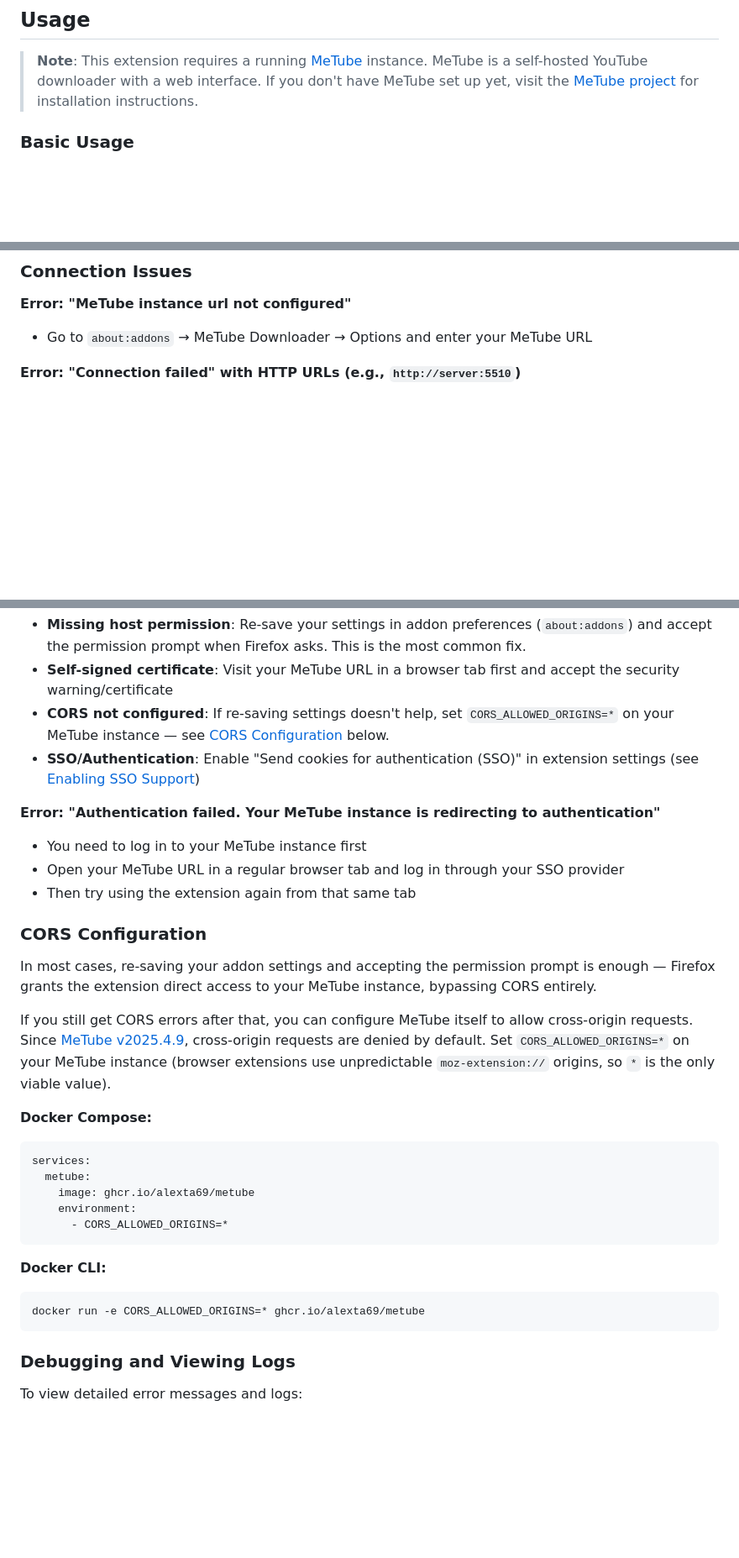
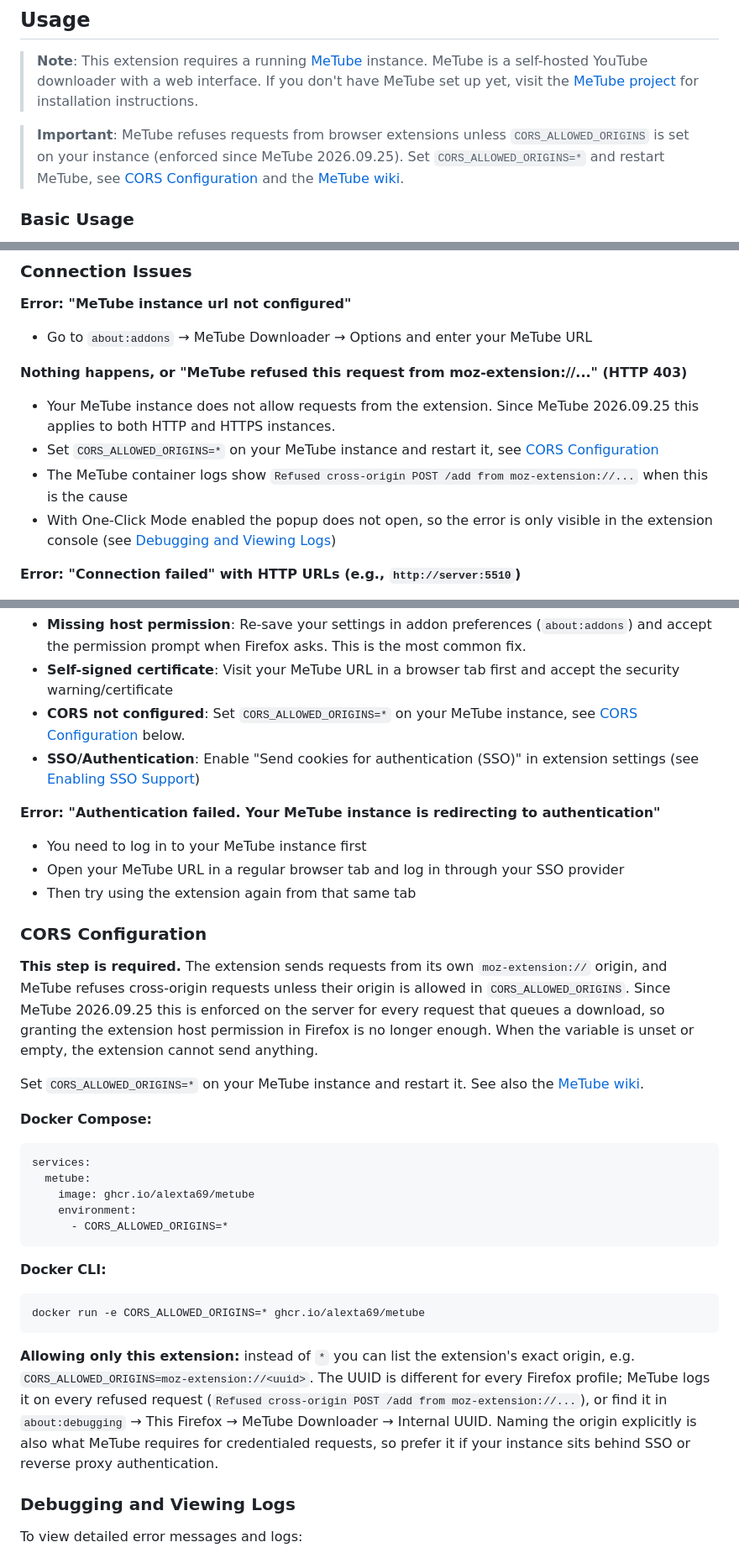
Before and after one commit to nanocortex/metube-firefox-addon, a Markdown page: README.md, 3 parts joined by grey strips. Shown at 84% size. GitHub-like rendering; blank space fills up the shorter version.

Commit message:
Document CORS_ALLOWED_ORIGINS requirement for MeTube 2026.09.25+

````diff
--- a/README.md
+++ b/README.md
@@ -32,6 +32,8 @@ See the [CHANGELOG](CHANGELOG.md) for version history and release notes.
 ## Usage
 
 > **Note**: This extension requires a running [MeTube](https://github.com/alexta69/metube) instance. MeTube is a self-hosted YouTube downloader with a web interface. If you don't have MeTube set up yet, visit the [MeTube project](https://github.com/alexta69/metube) for installation instructions.
+
+> **Important**: MeTube refuses requests from browser extensions unless `CORS_ALLOWED_ORIGINS` is set on your instance (enforced since MeTube 2026.09.25). Set `CORS_ALLOWED_ORIGINS=*` and restart MeTube, see [CORS Configuration](#cors-configuration) and the [MeTube wiki](https://github.com/alexta69/metube/wiki/Sending-links-to-MeTube).
 
 ### Basic Usage
 
@@ -141,6 +143,12 @@ This extension requires the following permissions:
 **Error: "MeTube instance url not configured"**
 - Go to `about:addons` → MeTube Downloader → Options and enter your MeTube URL
 
+**Nothing happens, or "MeTube refused this request from moz-extension://..." (HTTP 403)**
+- Your MeTube instance does not allow requests from the extension. Since MeTube 2026.09.25 this applies to both HTTP and HTTPS instances.
+- Set `CORS_ALLOWED_ORIGINS=*` on your MeTube instance and restart it, see [CORS Configuration](#cors-configuration)
+- The MeTube container logs show `Refused cross-origin POST /add from moz-extension://...` when this is the cause
+- With One-Click Mode enabled the popup does not open, so the error is only visible in the extension console (see [Debugging and Viewing Logs](#debugging-and-viewing-logs))
+
 **Error: "Connection failed" with HTTP URLs (e.g., `http://server:5510`)**
 - Firefox HTTPS-Only Mode blocks HTTP requests from extensions ([Firefox bug #1685862](https://bugzilla.mozilla.org/show_bug.cgi?id=1685862))
 - **Important**: Site exceptions do NOT work for extension requests - this is a known Firefox limitation
@@ -152,7 +160,7 @@ This extension requires the following permissions:
 **Error: "Connection failed" or CORS errors with HTTPS URLs**
 - **Missing host permission**: Re-save your settings in addon preferences (`about:addons`) and accept the permission prompt when Firefox asks. This is the most common fix.
 - **Self-signed certificate**: Visit your MeTube URL in a browser tab first and accept the security warning/certificate
-- **CORS not configured**: If re-saving settings doesn't help, set `CORS_ALLOWED_ORIGINS=*` on your MeTube instance — see [CORS Configuration](#cors-configuration) below.
+- **CORS not configured**: Set `CORS_ALLOWED_ORIGINS=*` on your MeTube instance, see [CORS Configuration](#cors-configuration) below.
 - **SSO/Authentication**: Enable "Send cookies for authentication (SSO)" in extension settings (see [Enabling SSO Support](#enabling-sso-support))
 
 **Error: "Authentication failed. Your MeTube instance is redirecting to authentication"**
@@ -162,9 +170,9 @@ This extension requires the following permissions:
 
 ### CORS Configuration
 
-In most cases, re-saving your addon settings and accepting the permission prompt is enough — Firefox grants the extension direct access to your MeTube instance, bypassing CORS entirely.
+**This step is required.** The extension sends requests from its own `moz-extension://` origin, and MeTube refuses cross-origin requests unless their origin is allowed in `CORS_ALLOWED_ORIGINS`. Since MeTube 2026.09.25 this is enforced on the server for every request that queues a download, so granting the extension host permission in Firefox is no longer enough. When the variable is unset or empty, the extension cannot send anything.
 
-If you still get CORS errors after that, you can configure MeTube itself to allow cross-origin requests. Since [MeTube v2025.4.9](https://github.com/alexta69/metube/commit/0072d34), cross-origin requests are denied by default. Set `CORS_ALLOWED_ORIGINS=*` on your MeTube instance (browser extensions use unpredictable `moz-extension://` origins, so `*` is the only viable value).
+Set `CORS_ALLOWED_ORIGINS=*` on your MeTube instance and restart it. See also the [MeTube wiki](https://github.com/alexta69/metube/wiki/Sending-links-to-MeTube).
 
 **Docker Compose:**
 ```yaml
@@ -179,6 +187,8 @@ services:
 ```bash
 docker run -e CORS_ALLOWED_ORIGINS=* ghcr.io/alexta69/metube
 ```
+
+**Allowing only this extension:** instead of `*` you can list the extension's exact origin, e.g. `CORS_ALLOWED_ORIGINS=moz-extension://<uuid>`. The UUID is different for every Firefox profile; MeTube logs it on every refused request (`Refused cross-origin POST /add from moz-extension://...`), or find it in `about:debugging` → This Firefox → MeTube Downloader → Internal UUID. Naming the origin explicitly is also what MeTube requires for credentialed requests, so prefer it if your instance sits behind SSO or reverse proxy authentication.
 
 ### Debugging and Viewing Logs
 
````
